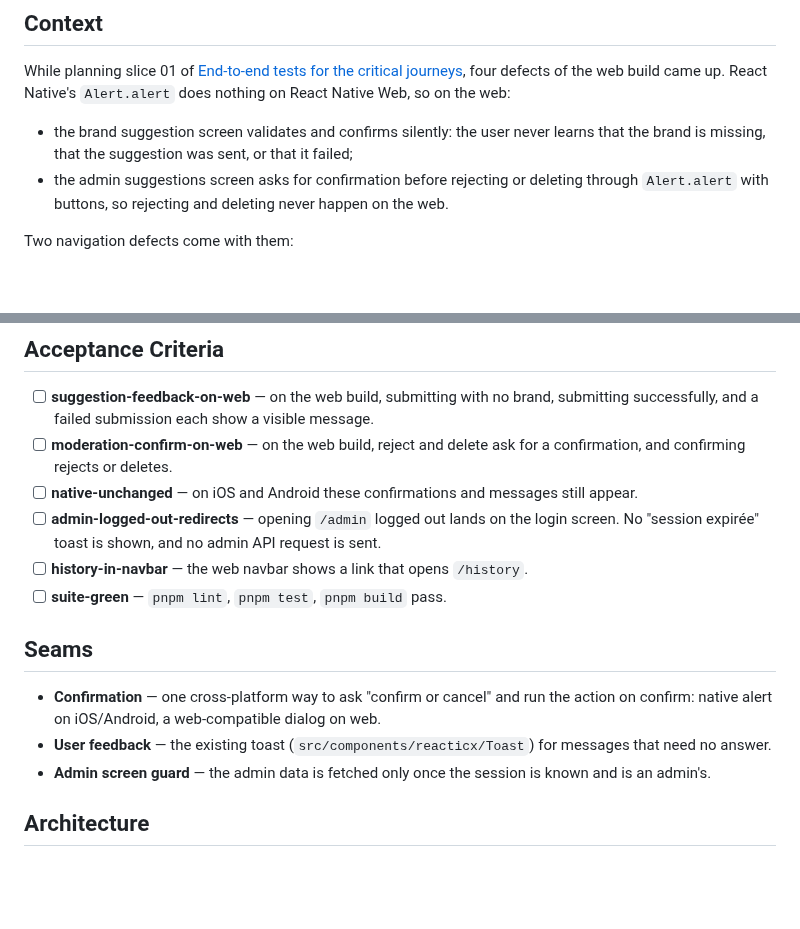
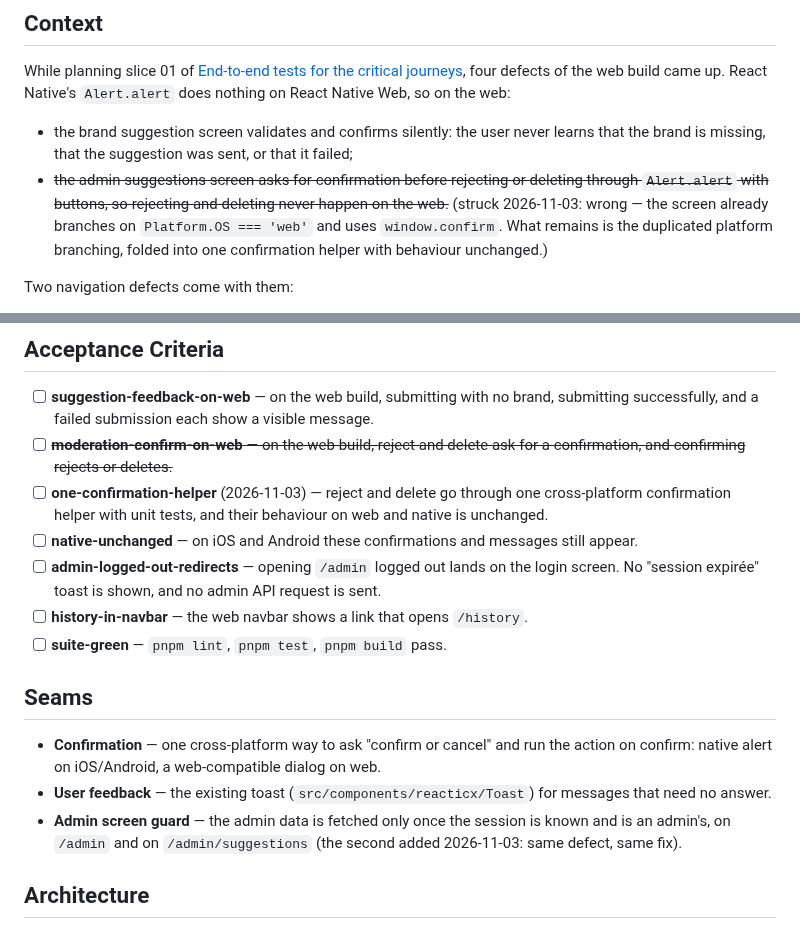
Before and after one commit to Bspot-api/b-spot, a Markdown page: project-management/tasks/20261103-2226-web-ux-fixes.spec.md, 2 parts joined by grey strips. GitHub-like rendering; blank space fills up the shorter version.

```diff
--- a/project-management/tasks/20261103-2226-web-ux-fixes.spec.md
+++ b/project-management/tasks/20261103-2226-web-ux-fixes.spec.md
@@ -16,9 +16,12 @@ nothing on React Native Web, so on the web:
 - the brand suggestion screen validates and confirms silently: the user
   never learns that the brand is missing, that the suggestion was sent, or
   that it failed;
-- the admin suggestions screen asks for confirmation before rejecting or
+- ~~the admin suggestions screen asks for confirmation before rejecting or
   deleting through `Alert.alert` with buttons, so rejecting and deleting
-  never happen on the web.
+  never happen on the web.~~ (struck 2026-11-03: wrong — the screen
+  already branches on `Platform.OS === 'web'` and uses `window.confirm`.
+  What remains is the duplicated platform branching, folded into one
+  confirmation helper with behaviour unchanged.)
 
 Two navigation defects come with them:
 
@@ -49,8 +52,11 @@ Two navigation defects come with them:
 - [ ] **suggestion-feedback-on-web** — on the web build, submitting with no
   brand, submitting successfully, and a failed submission each show a
   visible message.
-- [ ] **moderation-confirm-on-web** — on the web build, reject and delete
-  ask for a confirmation, and confirming rejects or deletes.
+- [ ] ~~**moderation-confirm-on-web** — on the web build, reject and delete
+  ask for a confirmation, and confirming rejects or deletes.~~
+- [ ] **one-confirmation-helper** (2026-11-03) — reject and delete go
+  through one cross-platform confirmation helper with unit tests, and
+  their behaviour on web and native is unchanged.
 - [ ] **native-unchanged** — on iOS and Android these confirmations and
   messages still appear.
 - [ ] **admin-logged-out-redirects** — opening `/admin` logged out lands on
@@ -68,7 +74,8 @@ Two navigation defects come with them:
 - **User feedback** — the existing toast (`src/components/reacticx/Toast`)
   for messages that need no answer.
 - **Admin screen guard** — the admin data is fetched only once the session
-  is known and is an admin's.
+  is known and is an admin's, on `/admin` and on `/admin/suggestions`
+  (the second added 2026-11-03: same defect, same fix).
 
 ## Architecture
 
```
Also changed, not shown: project-management/tasks/20261103-2226-web-ux-fixes.work.md (+16 -1 lines).
